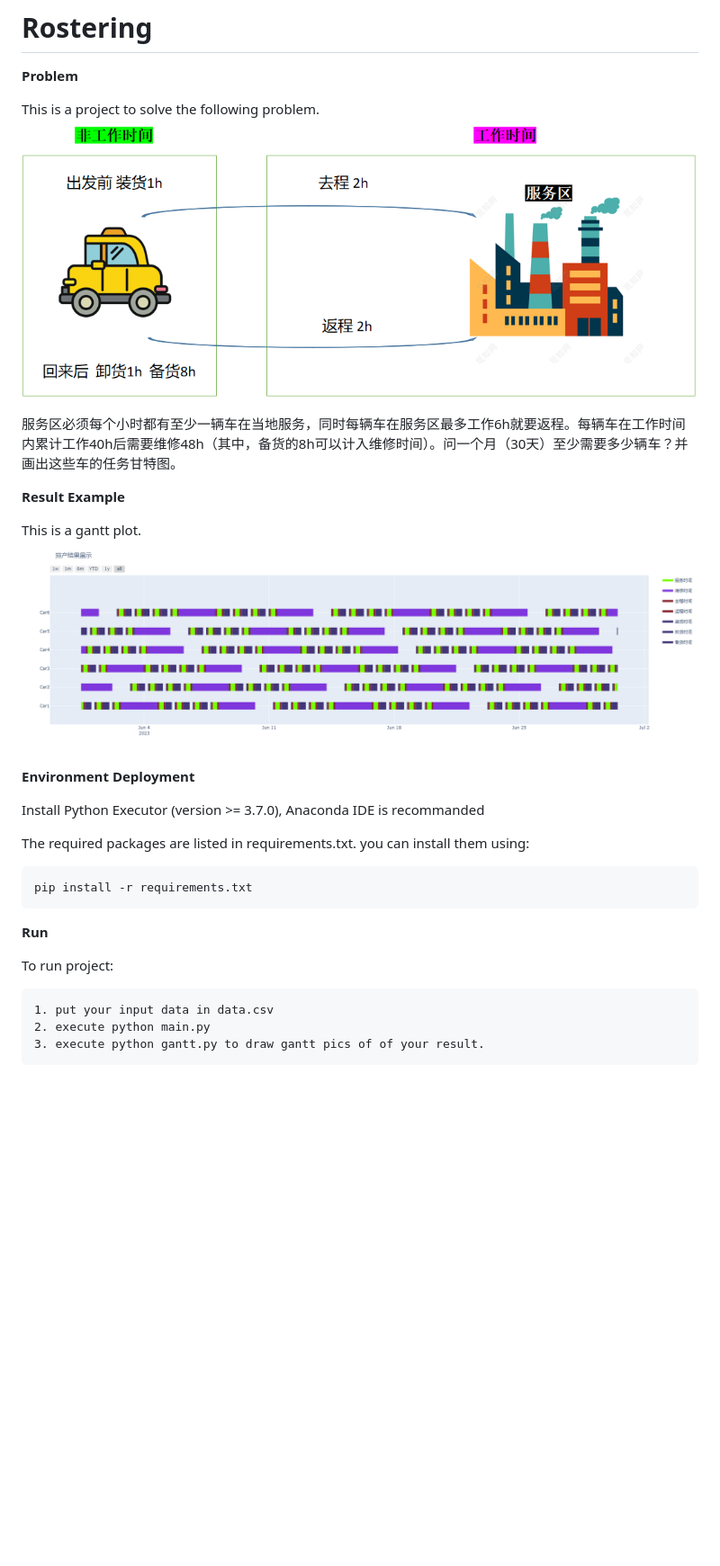
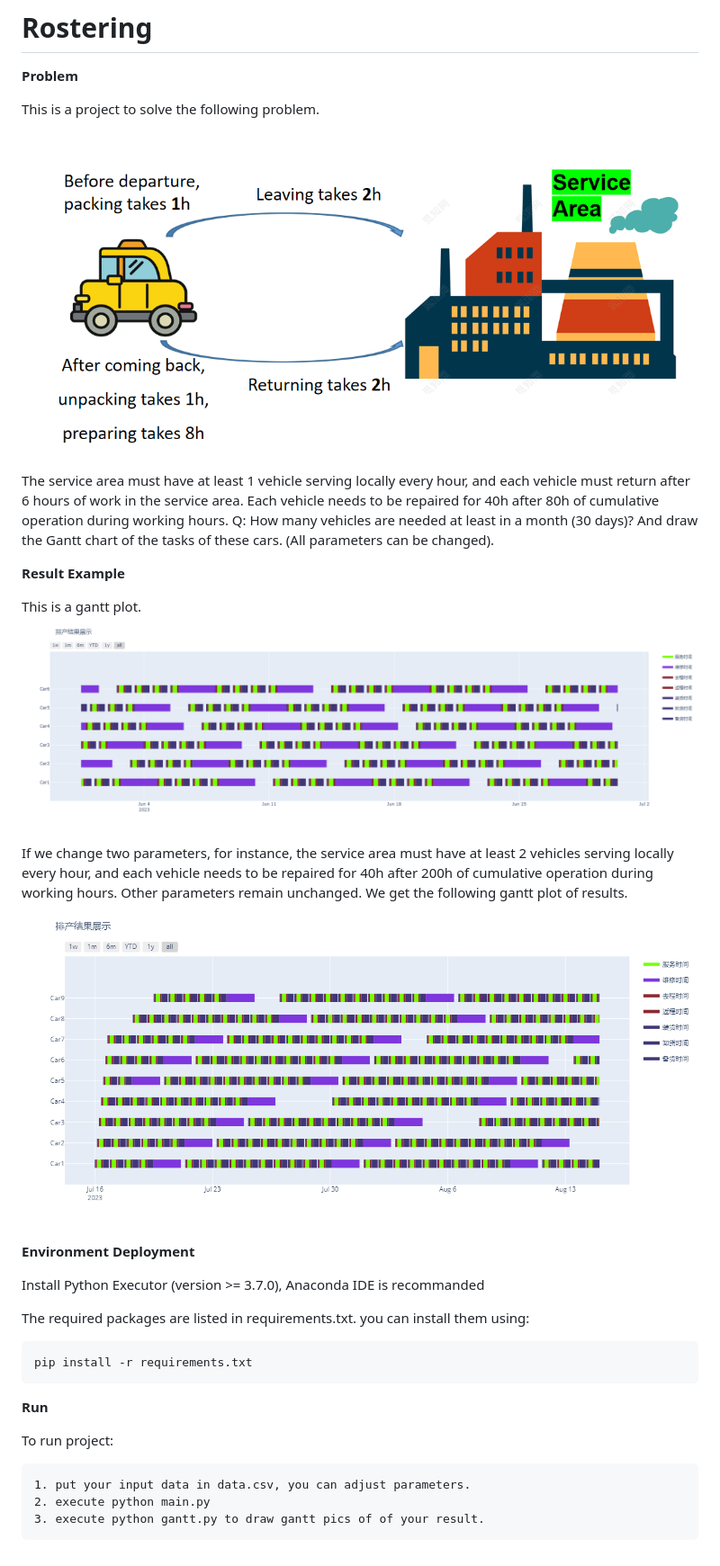
Before and after one commit to ZhiyingChen/rostering, a Markdown page: README.md, the part around the change. Shown at 90% size. Rendered like a GitHub page; pictures changed too: image/Question.png, image/example2.png (added); blank space fills up the shorter version.

```diff
--- a/README.md
+++ b/README.md
@@ -5,12 +5,17 @@
 This is a project to solve the following problem.
 <img src="https://github.com/ZhiyingChen/Rostering/blob/master/image/Question.png" style="width:900px; height:400px">
 
-服务区必须每个小时都有至少一辆车在当地服务，同时每辆车在服务区最多工作6h就要返程。每辆车在工作时间内累计工作40h后需要维修48h（其中，备货的8h可以计入维修时间）。问一个月（30天）至少需要多少辆车？并画出这些车的任务甘特图。
+The service area must have at least 1 vehicle serving locally every hour, and each vehicle must return after 6 hours of work in the service area. Each vehicle needs to be repaired for 40h after 80h of cumulative operation during working hours. Q: How many vehicles are needed at least in a month (30 days)? And draw the Gantt chart of the tasks of these cars.
+(All parameters can be changed).
 
 **Result Example**
 
 This is a gantt plot.
 <img src="https://github.com/ZhiyingChen/Rostering/blob/master/image/example.png" style="width:1000px; height:300px">
+
+If we change two parameters, for instance, the service area must have at least 2 vehicles serving locally every hour, and each vehicle needs to be repaired for 40h after 200h of cumulative operation during working hours. Other parameters remain unchanged.
+We get the following gantt plot of results.
+<img src="https://github.com/ZhiyingChen/Rostering/blob/master/image/example2.png" style="width:1000px; height:300px">
 
 **Environment Deployment**
 
@@ -25,6 +30,6 @@ The required packages are listed in requirements.txt. you can install them using
 
 To run project:
 
-    1. put your input data in data.csv
+    1. put your input data in data.csv, you can adjust parameters.
     2. execute python main.py
     3. execute python gantt.py to draw gantt pics of of your result.
```
Also changed, not shown: 3 other files.
